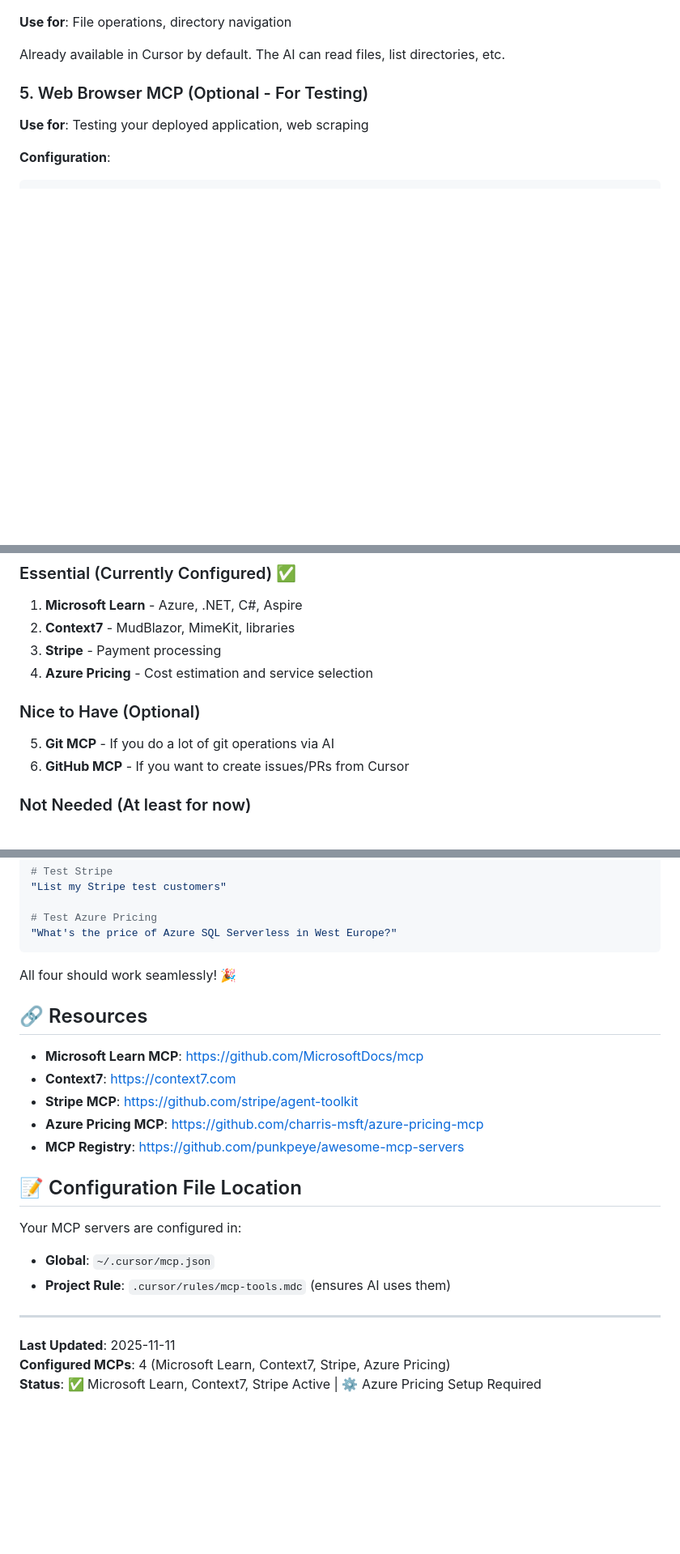
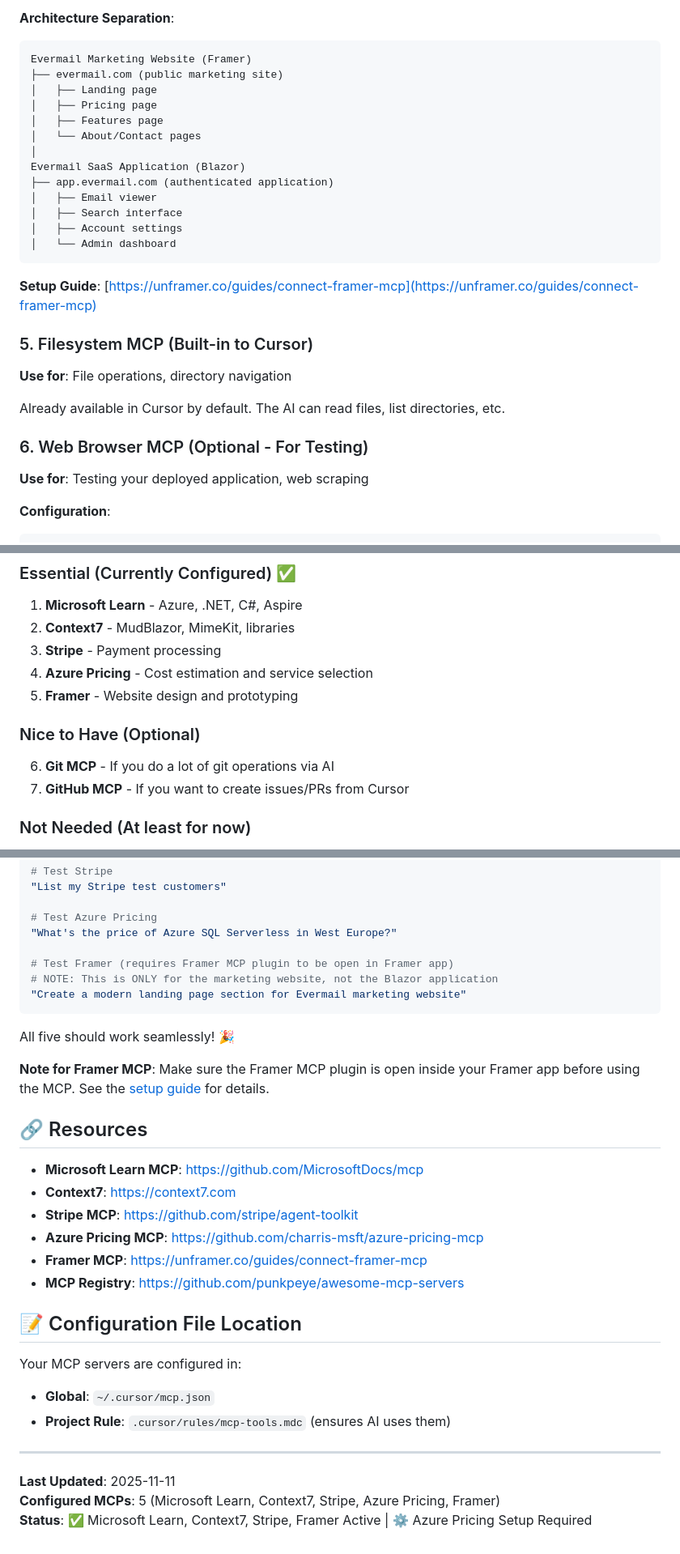
Before and after one commit to kallehiitola/evermail, a Markdown page: RECOMMENDED_MCPS.md, 3 parts joined by grey strips. Shown: that part at 81% size. Drawn GitHub-style; blank space fills up the shorter version.

````diff
--- a/RECOMMENDED_MCPS.md
+++ b/RECOMMENDED_MCPS.md
@@ -139,8 +204,28 @@ Based on your Evermail project needs, here are additional MCP servers you might
+**Architecture Separation**:
+```
+Evermail Marketing Website (Framer)
+├── evermail.com (public marketing site)
+│   ├── Landing page
+│   ├── Pricing page
+│   ├── Features page
+│   └── About/Contact pages
+│
+Evermail SaaS Application (Blazor)
+├── app.evermail.com (authenticated application)
+│   ├── Email viewer
+│   ├── Search interface
+│   ├── Account settings
+│   └── Admin dashboard
+```
+
+**Setup Guide**: [https://unframer.co/guides/connect-framer-mcp](https://unframer.co/guides/connect-framer-mcp)
+
+### 5. Filesystem MCP (Built-in to Cursor)
 **Use for**: File operations, directory navigation
 
 Already available in Cursor by default. The AI can read files, list directories, etc.
 
-### 5. Web Browser MCP (Optional - For Testing)
+### 6. Web Browser MCP (Optional - For Testing)
 **Use for**: Testing your deployed application, web scraping
 
 **Configuration**:
@@ -167,10 +252,11 @@ For your project, I recommend these MCPs:
 2. **Context7** - MudBlazor, MimeKit, libraries
 3. **Stripe** - Payment processing
 4. **Azure Pricing** - Cost estimation and service selection
+5. **Framer** - Website design and prototyping
 
 ### Nice to Have (Optional)
-5. **Git MCP** - If you do a lot of git operations via AI
-6. **GitHub MCP** - If you want to create issues/PRs from Cursor
+6. **Git MCP** - If you do a lot of git operations via AI
+7. **GitHub MCP** - If you want to create issues/PRs from Cursor
 
 ### Not Needed (At least for now)
 - Postgres MCP (you're using Azure SQL)
@@ -244,9 +334,15 @@ After restarting Cursor, try these commands:
 
 # Test Azure Pricing
 "What's the price of Azure SQL Serverless in West Europe?"
+
+# Test Framer (requires Framer MCP plugin to be open in Framer app)
+# NOTE: This is ONLY for the marketing website, not the Blazor application
+"Create a modern landing page section for Evermail marketing website"
 ```
 
-All four should work seamlessly! 🎉
+All five should work seamlessly! 🎉
+
+**Note for Framer MCP**: Make sure the Framer MCP plugin is open inside your Framer app before using the MCP. See the [setup guide](https://unframer.co/guides/connect-framer-mcp) for details.
 
 ## 🔗 Resources
 
@@ -254,6 +350,7 @@ All four should work seamlessly! 🎉
 - **Context7**: https://context7.com
 - **Stripe MCP**: https://github.com/stripe/agent-toolkit
 - **Azure Pricing MCP**: https://github.com/charris-msft/azure-pricing-mcp
+- **Framer MCP**: https://unframer.co/guides/connect-framer-mcp
 - **MCP Registry**: https://github.com/punkpeye/awesome-mcp-servers
 
 ## 📝 Configuration File Location
@@ -265,5 +362,5 @@ Your MCP servers are configured in:
 ---
 
 **Last Updated**: 2025-11-11
-**Configured MCPs**: 4 (Microsoft Learn, Context7, Stripe, Azure Pricing)
-**Status**: ✅ Microsoft Learn, Context7, Stripe Active | ⚙️ Azure Pricing Setup Required
+**Configured MCPs**: 5 (Microsoft Learn, Context7, Stripe, Azure Pricing, Framer)
+**Status**: ✅ Microsoft Learn, Context7, Stripe, Framer Active | ⚙️ Azure Pricing Setup Required
````
Also changed, not shown: other parts of RECOMMENDED_MCPS.md (+71 -2 lines), FRAMER_WEBSITE_PROMPT.md (added, +469 -0 lines).
